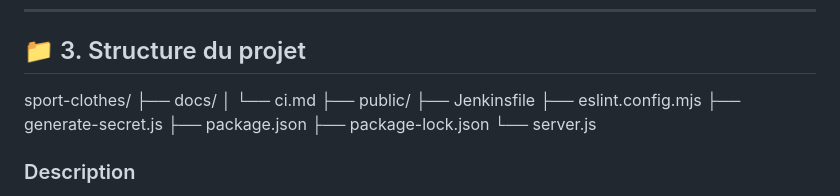
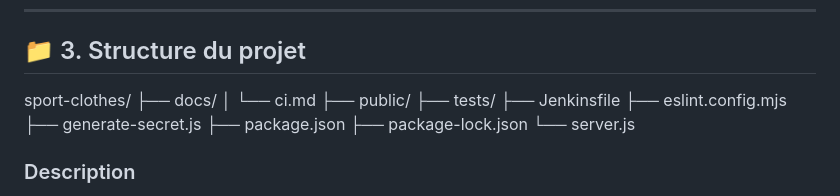
Before and after one commit to mbeddi5232-oss/do-sportwear, a Markdown page: docs/ci.md, the part around the change. Rendered like a GitHub page.

```diff
--- a/docs/ci.md
+++ b/docs/ci.md
@@ -49,6 +49,7 @@ sport-clothes/
 ├── docs/
 │ └── ci.md
 ├── public/
+├── tests/
 ├── Jenkinsfile
 ├── eslint.config.mjs
 ├── generate-secret.js
```
